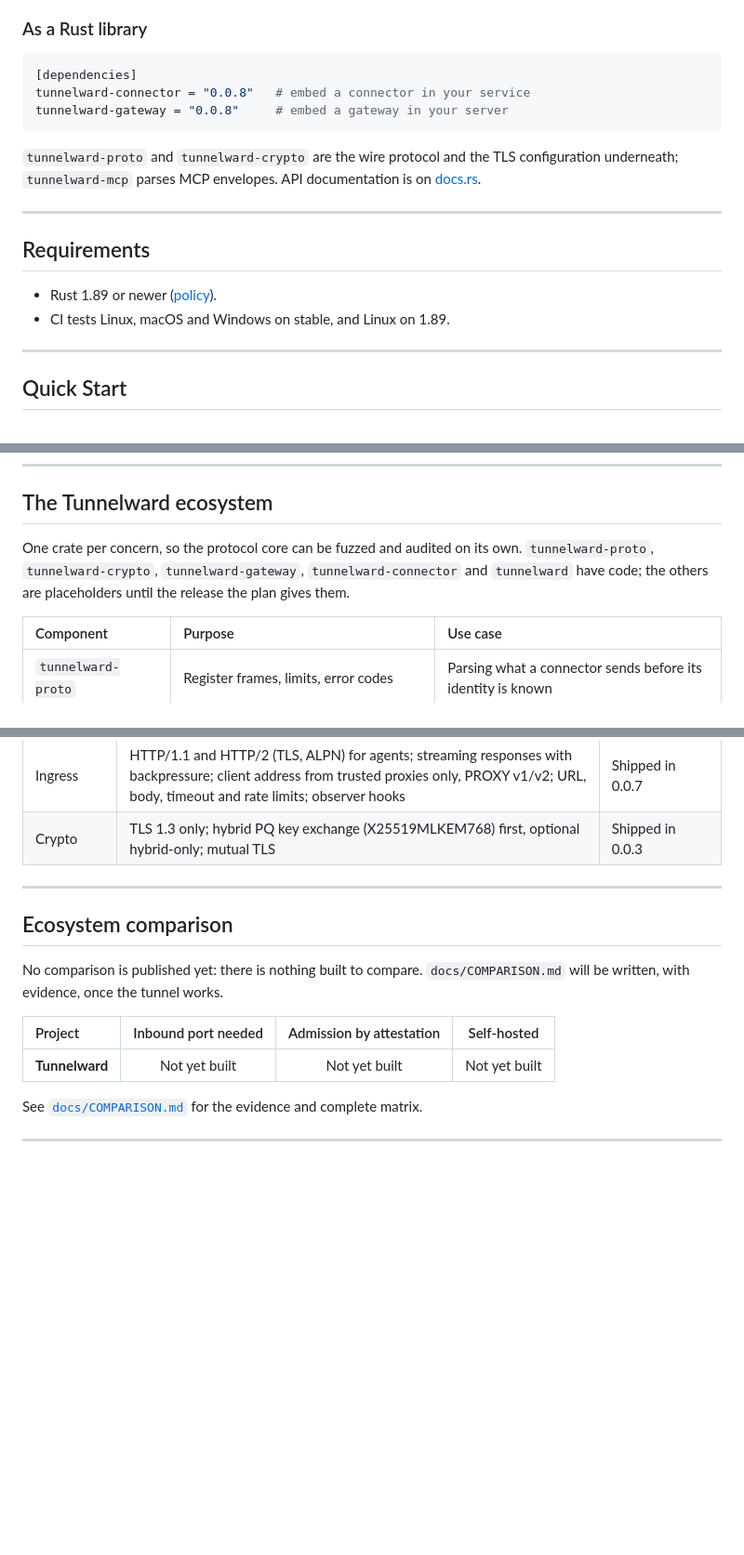
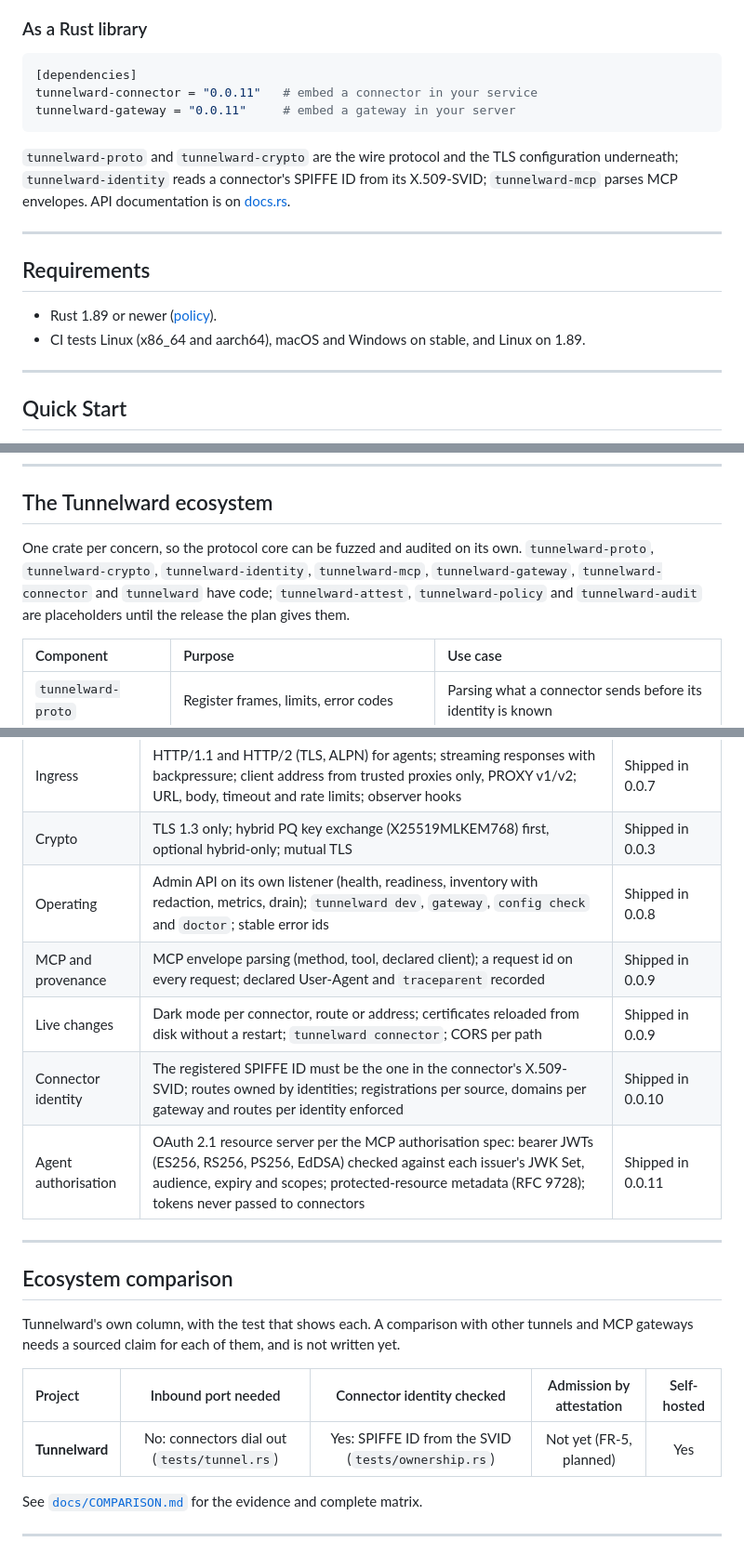
Before and after one commit to sebastienrousseau/tunnelward, a Markdown page: README.md, 3 parts joined by grey strips. Shown at 93% size. Rendered like a GitHub page; blank space fills up the shorter version.

Commit message:
docs: bring the README and demo up to date, and keep them so
The README had drifted for three releases: the install example pinned
0.0.8, the capabilities table stopped at 0.0.7, the comparison said
the tunnel was "not yet built", the requirements missed Linux aarch64,
and the ecosystem text named five crates with code instead of seven.
docs/COMPARISON.md still said the tunnel carried no traffic. The demo
had not been rendered since 0.0.8.

All of it now matches 0.0.11: capability rows for 0.0.8 to 0.0.11, the
comparison states Tunnelward's side with the tests that show it (other
products wait for sourced claims), and the demo, re-rendered with
`make demo`, first prints `tunnelward --version` (0.0.11), then runs
`tunnelward dev` with curl through the tunnel and the admin API.

So it cannot drift again:
- the gate runs scripts/readme-check.sh: README dependency examples
  must name the workspace version, and a version whose CHANGELOG adds
  features must have a "Shipped in X" capability row;
- the release preflight also requires the demo to be re-rendered after
  the version bump, and every README badge to render a value rather
  than an error ("inaccessible", "not found" and the like).

Verified: readme-check fails on a stale example and on a missing row,
and passes now; the preflight's new block flagged the old demo before
the re-render; cargo xtask ci passes all 11 checks. The GIF's last
frame was inspected.

Assisted-by: Claude Code:claude-opus-5-5 shellcheck vhs
Co-Authored-By: Claude Opus 5.5 <noreply@anthropic.com>
Signed-off-by: Sebastien Rousseau <sebastienrousseau@users.noreply.github.com>

````diff
--- a/README.md
+++ b/README.md
@@ -78,12 +78,14 @@ A container image is at `ghcr.io/sebastienrousseau/tunnelward`.
 
 ```toml
 [dependencies]
-tunnelward-connector = "0.0.8"   # embed a connector in your service
-tunnelward-gateway = "0.0.8"     # embed a gateway in your server
+tunnelward-connector = "0.0.11"   # embed a connector in your service
+tunnelward-gateway = "0.0.11"     # embed a gateway in your server
 ```
 
 `tunnelward-proto` and `tunnelward-crypto` are the wire protocol and
-the TLS configuration underneath; `tunnelward-mcp` parses MCP envelopes. API documentation is on
+the TLS configuration underneath; `tunnelward-identity` reads a
+connector's SPIFFE ID from its X.509-SVID; `tunnelward-mcp` parses MCP
+envelopes. API documentation is on
 [docs.rs](https://docs.rs/tunnelward-connector).
 
 ---
@@ -91,7 +93,8 @@ the TLS configuration underneath; `tunnelward-mcp` parses MCP envelopes. API doc
 ## Requirements
 
 - Rust 1.89 or newer ([policy](docs/POLICIES.md)).
-- CI tests Linux, macOS and Windows on stable, and Linux on 1.89.
+- CI tests Linux (x86_64 and aarch64), macOS and Windows on stable, and
+  Linux on 1.89.
 
 ---
 
@@ -116,8 +119,10 @@ at startup, and every listener stays on loopback. Add
 ## The Tunnelward ecosystem
 
 One crate per concern, so the protocol core can be fuzzed and audited on
-its own. `tunnelward-proto`, `tunnelward-crypto`, `tunnelward-gateway`, `tunnelward-connector` and `tunnelward` have code; the others are placeholders
-until the release the plan gives them.
+its own. `tunnelward-proto`, `tunnelward-crypto`, `tunnelward-identity`,
+`tunnelward-mcp`, `tunnelward-gateway`, `tunnelward-connector` and
+`tunnelward` have code; `tunnelward-attest`, `tunnelward-policy` and
+`tunnelward-audit` are placeholders until the release the plan gives them.
 
 | Component | Purpose | Use case |
 | :--- | :--- | :--- |
@@ -148,16 +153,23 @@ until the release the plan gives them.
 | Operations | Drain by connector, route or address with a deadline; graceful connector shutdown; connector source allowlist | Shipped in 0.0.6 |
 | Ingress | HTTP/1.1 and HTTP/2 (TLS, ALPN) for agents; streaming responses with backpressure; client address from trusted proxies only, PROXY v1/v2; URL, body, timeout and rate limits; observer hooks | Shipped in 0.0.7 |
 | Crypto | TLS 1.3 only; hybrid PQ key exchange (X25519MLKEM768) first, optional hybrid-only; mutual TLS | Shipped in 0.0.3 |
+| Operating | Admin API on its own listener (health, readiness, inventory with redaction, metrics, drain); `tunnelward dev`, `gateway`, `config check` and `doctor`; stable error ids | Shipped in 0.0.8 |
+| MCP and provenance | MCP envelope parsing (method, tool, declared client); a request id on every request; declared User-Agent and `traceparent` recorded | Shipped in 0.0.9 |
+| Live changes | Dark mode per connector, route or address; certificates reloaded from disk without a restart; `tunnelward connector`; CORS per path | Shipped in 0.0.9 |
+| Connector identity | The registered SPIFFE ID must be the one in the connector's X.509-SVID; routes owned by identities; registrations per source, domains per gateway and routes per identity enforced | Shipped in 0.0.10 |
+| Agent authorisation | OAuth 2.1 resource server per the MCP authorisation spec: bearer JWTs (ES256, RS256, PS256, EdDSA) checked against each issuer's JWK Set, audience, expiry and scopes; protected-resource metadata (RFC 9728); tokens never passed to connectors | Shipped in 0.0.11 |
 
 ---
 
 ## Ecosystem comparison
 
-No comparison is published yet: there is nothing built to compare. `docs/COMPARISON.md` will be written, with evidence, once the tunnel works.
+Tunnelward's own column, with the test that shows each. A comparison
+with other tunnels and MCP gateways needs a sourced claim for each of
+them, and is not written yet.
 
-| Project | Inbound port needed | Admission by attestation | Self-hosted |
-| :--- | :---: | :---: | :---: |
-| **Tunnelward** | Not yet built | Not yet built | Not yet built |
+| Project | Inbound port needed | Connector identity checked | Admission by attestation | Self-hosted |
+| :--- | :---: | :---: | :---: | :---: |
+| **Tunnelward** | No: connectors dial out (`tests/tunnel.rs`) | Yes: SPIFFE ID from the SVID (`tests/ownership.rs`) | Not yet (FR-5, planned) | Yes |
 
 See [`docs/COMPARISON.md`](docs/COMPARISON.md) for the evidence and complete matrix.
 
````
Also changed, not shown: other parts of README.md (+4 -3 lines), docs/COMPARISON.md (+5 -3 lines), .github/demo.gif, 4 other files.
